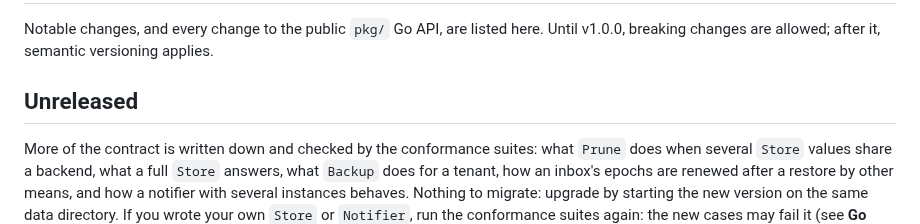
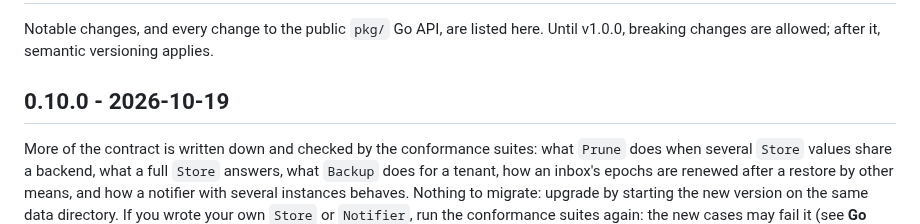
Before and after one commit to hookinlet/hookinlet, a Markdown page: CHANGELOG.md, the part around the change. Drawn GitHub-style.

Commit message:
Release notes for 0.10.0

```diff
--- a/CHANGELOG.md
+++ b/CHANGELOG.md
@@ -4,7 +4,7 @@ Notable changes, and every change to the public `pkg/` Go API, are listed here.
 Until v1.0.0, breaking changes are allowed; after it, semantic versioning
 applies.
 
-## Unreleased
+## 0.10.0 - 2026-10-19
 
 More of the contract is written down and checked by the conformance suites: what `Prune` does when several `Store`
 values share a backend, what a full `Store` answers, what `Backup` does for a tenant, how an inbox's epochs are
```
